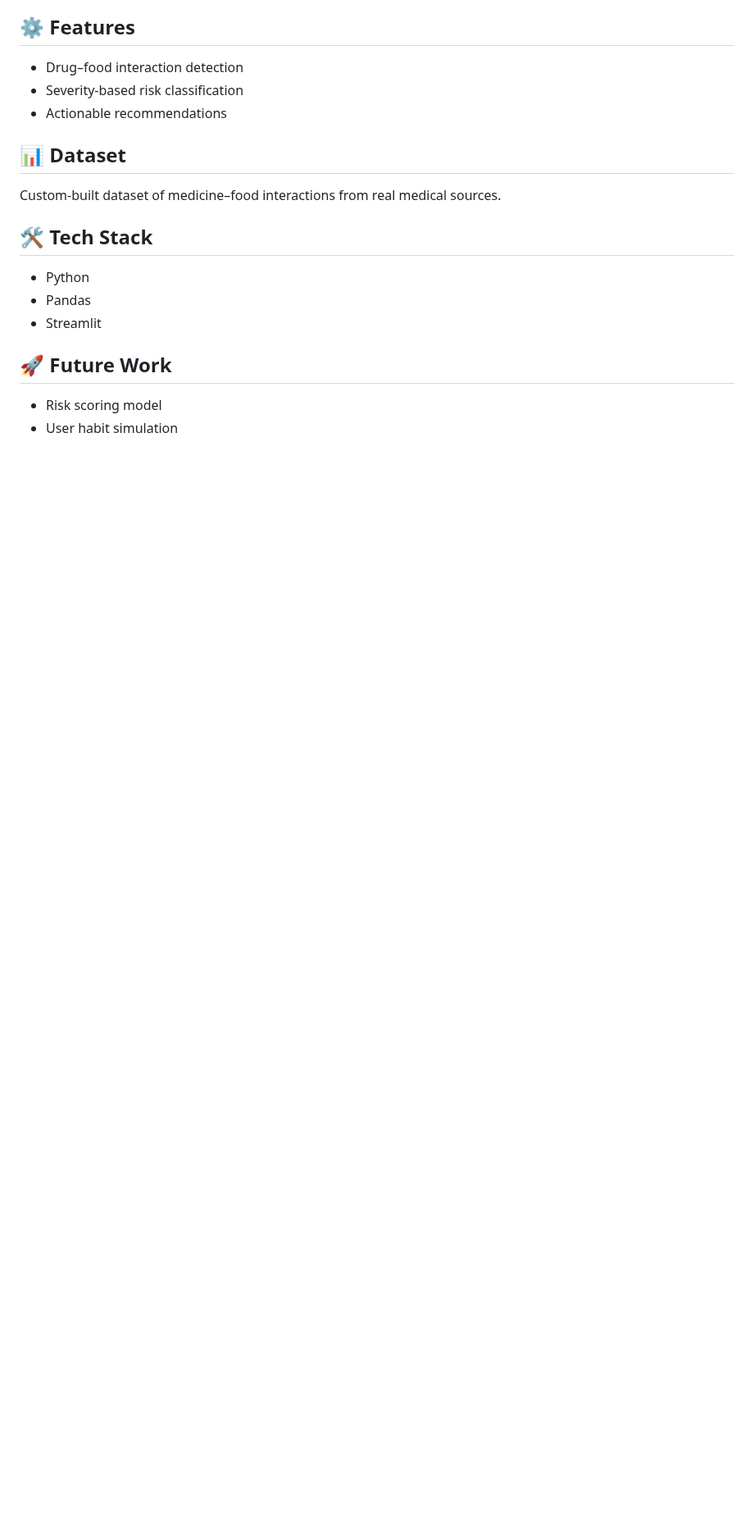
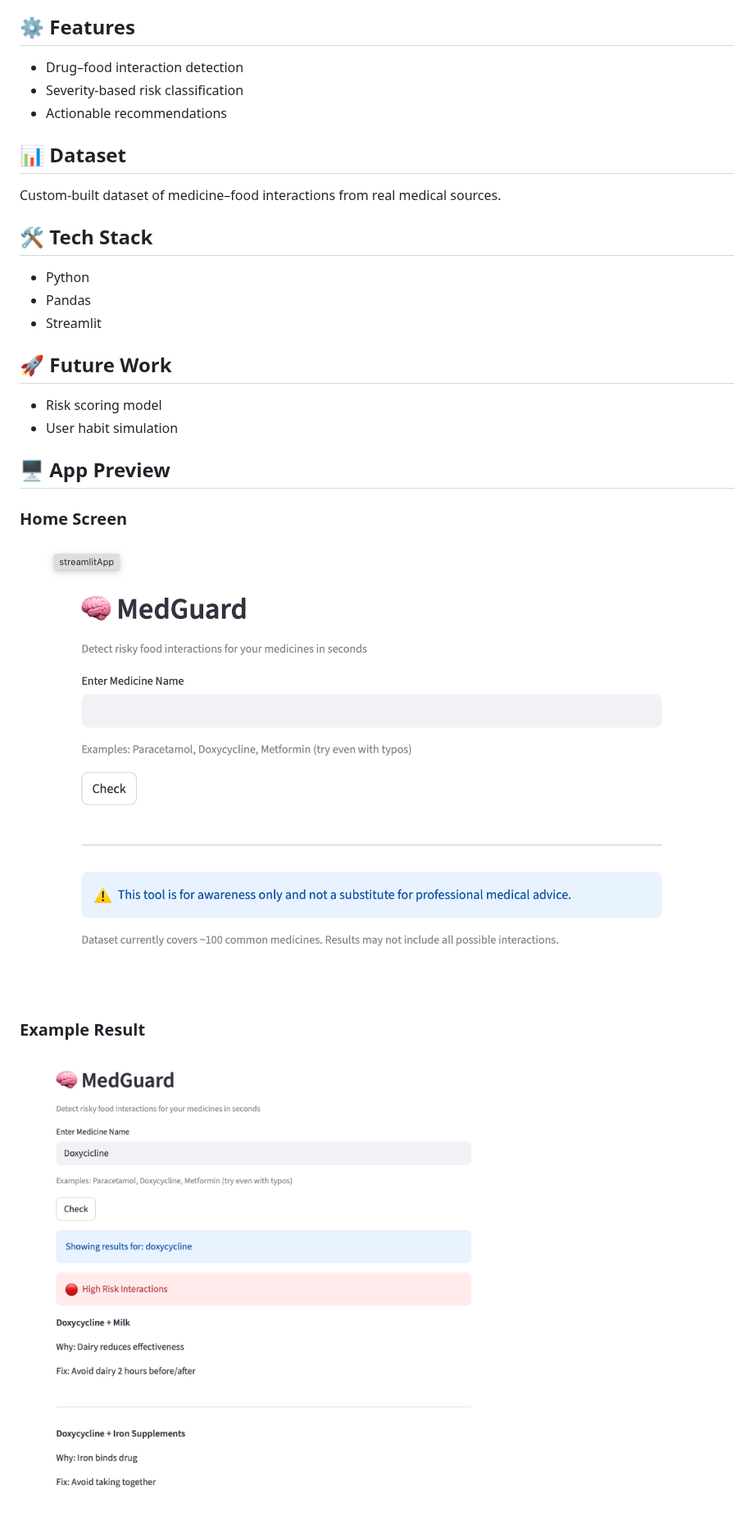
Before and after one commit to priaaa29/MedGuard, a Markdown page: README.md, the part around the change. Shown at 82% size. Drawn GitHub-style; pictures changed too: assets/Home-UI.png (added), assets/Working.png (added); blank space fills up the shorter version.

```diff
--- a/README.md
+++ b/README.md
@@ -24,3 +24,11 @@ Custom-built dataset of medicine–food interactions from real medical sources.
 ## 🚀 Future Work
 - Risk scoring model
 - User habit simulation
+
+## 🖥️ App Preview
+
+### Home Screen
+![Home](assets/Home-UI.png)
+
+### Example Result
+![Result](assets/Working.png)
```
